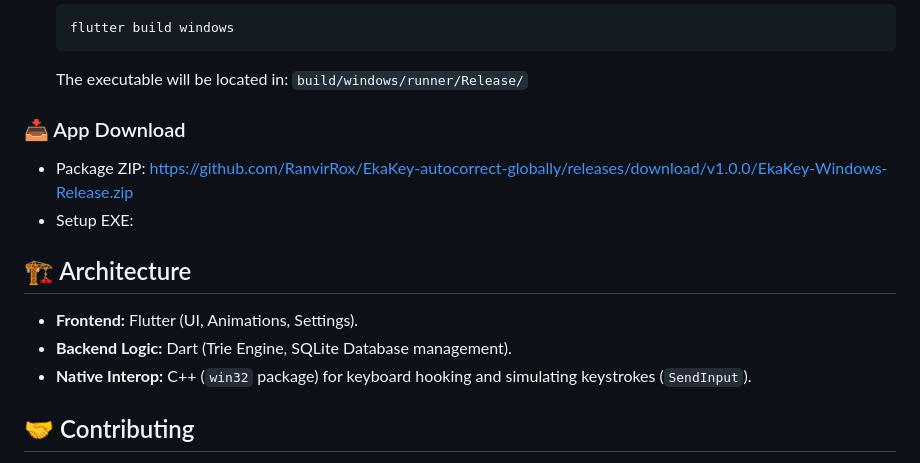
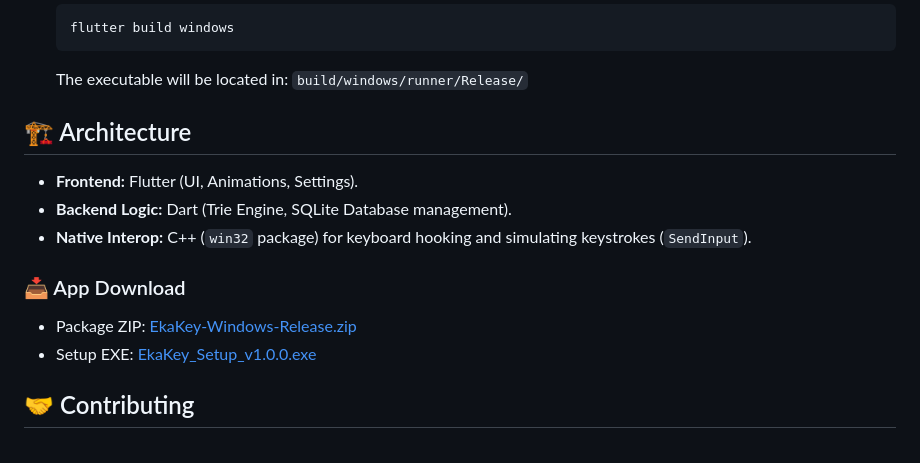
Before and after one commit to Scytheopura/EkaKey-autocorrect-globally, a Markdown page: README.md, the part around the change. GitHub-like rendering.

Commit message:
updated EXE link
Updated download links for the application in the README.

````diff
--- a/README.md
+++ b/README.md
@@ -103,16 +103,16 @@ Database Location: <code>C:\Users\UserName\AppData\Roaming\com.example\ekakey</c
     ```
     The executable will be located in: `build/windows/runner/Release/`
 
-### 📥 App Download
-* Package ZIP: https://github.com/RanvirRox/EkaKey-autocorrect-globally/releases/download/v1.0.0/EkaKey-Windows-Release.zip
-* Setup EXE:
 
 ## 🏗️ Architecture
-
 
 *   **Frontend:** Flutter (UI, Animations, Settings).
 *   **Backend Logic:** Dart (Trie Engine, SQLite Database management).
 *   **Native Interop:** C++ (`win32` package) for keyboard hooking and simulating keystrokes (`SendInput`).
+
+### 📥 App Download
+* Package ZIP: [EkaKey-Windows-Release.zip](https://github.com/RanvirRox/EkaKey-autocorrect-globally/releases/download/v1.0.0/EkaKey-Windows-Release.zip)
+* Setup EXE: [EkaKey_Setup_v1.0.0.exe](https://github.com/RanvirRox/EkaKey-autocorrect-globally/releases/download/v1.0.0/EkaKey_Setup_v1.0.0.exe)
 
 ## 🤝 Contributing
 
````
